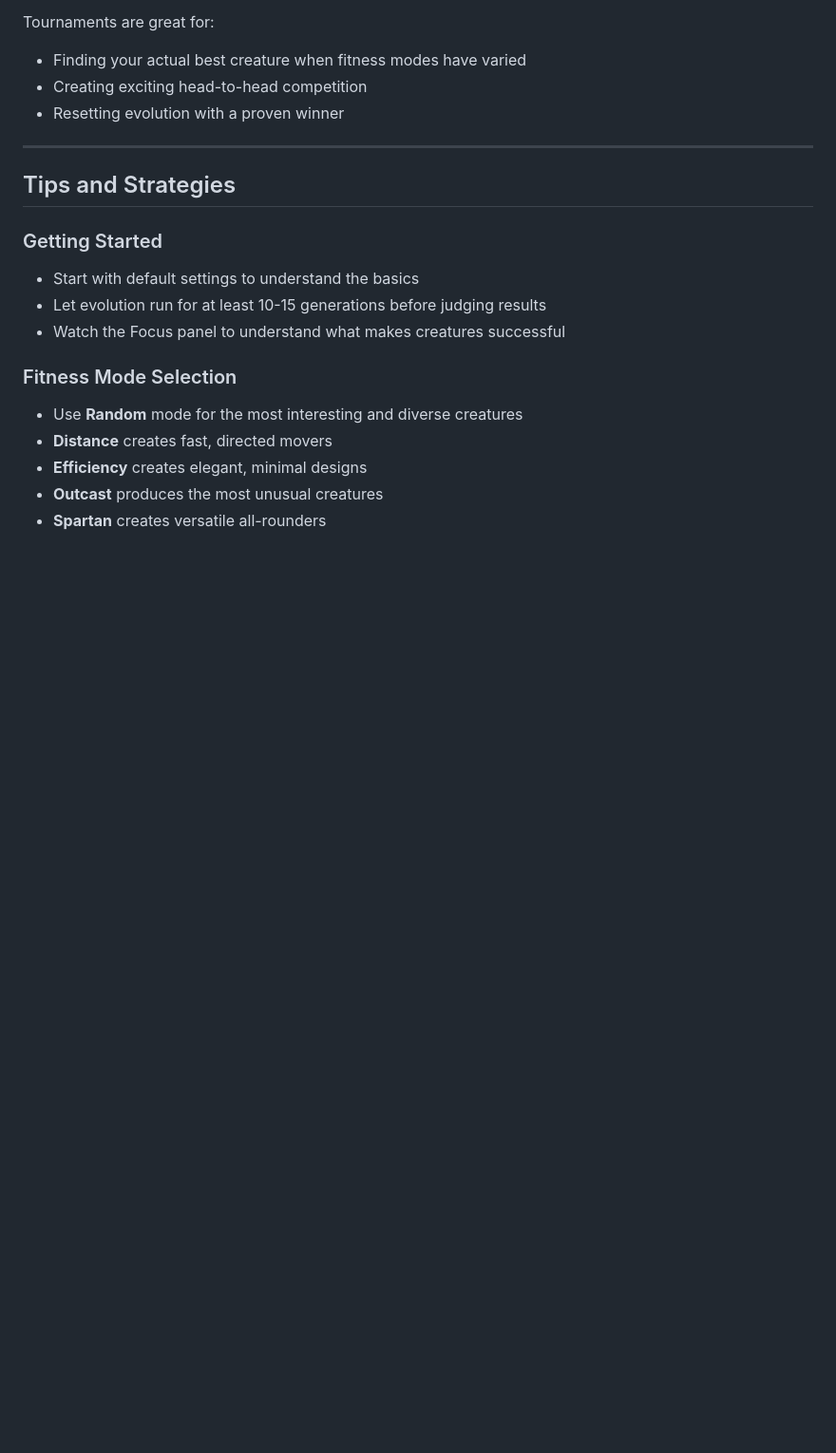
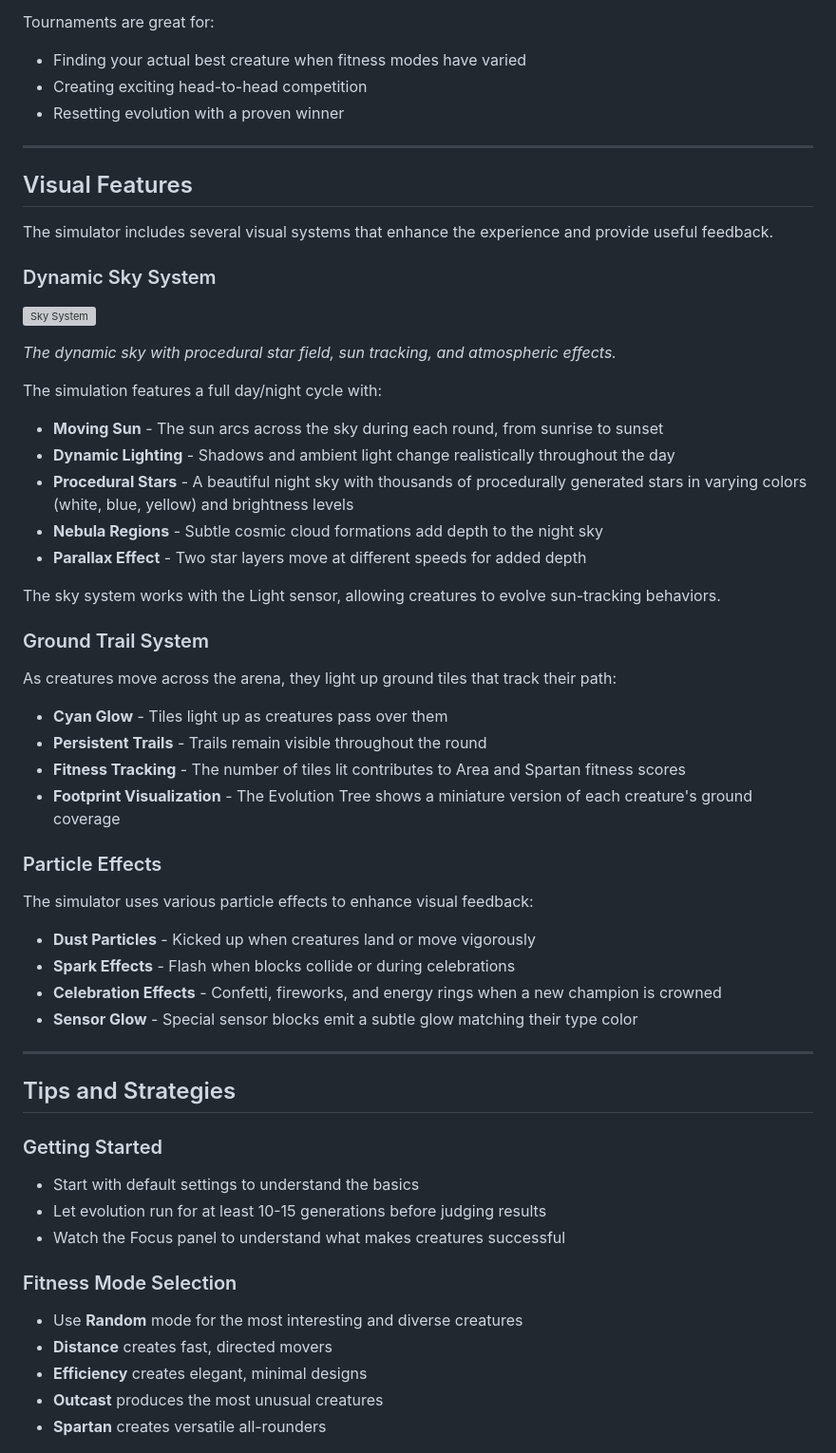
Before and after one commit to AnOversizedMooseWithSocks/Cube-LIfe, a Markdown page: README.md, the part around the change printed below. Shown: that part at 95% size. GitHub-like rendering; blank space fills up the shorter version; grey boxes are pictures that could not be loaded.

```diff
--- a/README.md
+++ b/README.md
@@ -358,6 +417,46 @@ Tournaments are great for:
 
 ---
 
+## Visual Features
+
+The simulator includes several visual systems that enhance the experience and provide useful feedback.
+
+### Dynamic Sky System
+
+![Sky System](/media/skyUpdate.png)
+
+*The dynamic sky with procedural star field, sun tracking, and atmospheric effects.*
+
+The simulation features a full day/night cycle with:
+
+- **Moving Sun** - The sun arcs across the sky during each round, from sunrise to sunset
+- **Dynamic Lighting** - Shadows and ambient light change realistically throughout the day
+- **Procedural Stars** - A beautiful night sky with thousands of procedurally generated stars in varying colors (white, blue, yellow) and brightness levels
+- **Nebula Regions** - Subtle cosmic cloud formations add depth to the night sky
+- **Parallax Effect** - Two star layers move at different speeds for added depth
+
+The sky system works with the Light sensor, allowing creatures to evolve sun-tracking behaviors.
+
+### Ground Trail System
+
+As creatures move across the arena, they light up ground tiles that track their path:
+
+- **Cyan Glow** - Tiles light up as creatures pass over them
+- **Persistent Trails** - Trails remain visible throughout the round
+- **Fitness Tracking** - The number of tiles lit contributes to Area and Spartan fitness scores
+- **Footprint Visualization** - The Evolution Tree shows a miniature version of each creature's ground coverage
+
+### Particle Effects
+
+The simulator uses various particle effects to enhance visual feedback:
+
+- **Dust Particles** - Kicked up when creatures land or move vigorously
+- **Spark Effects** - Flash when blocks collide or during celebrations
+- **Celebration Effects** - Confetti, fireworks, and energy rings when a new champion is crowned
+- **Sensor Glow** - Special sensor blocks emit a subtle glow matching their type color
+
+---
+
 ## Tips and Strategies
 
 ### Getting Started
```
Also changed, not shown: other parts of README.md (+80 -11 lines), media/creatureFootprint.png (added), 3 other files.
